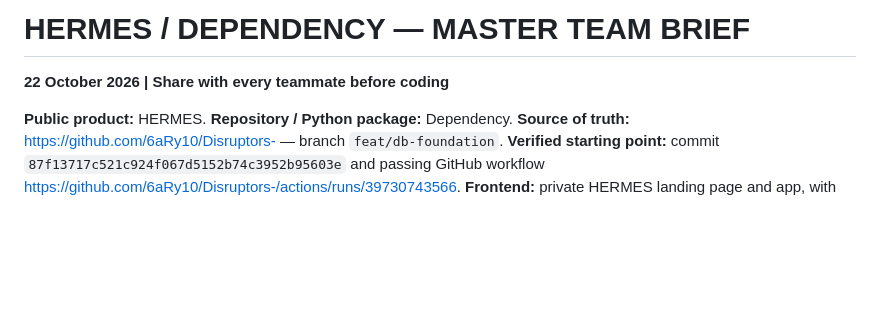
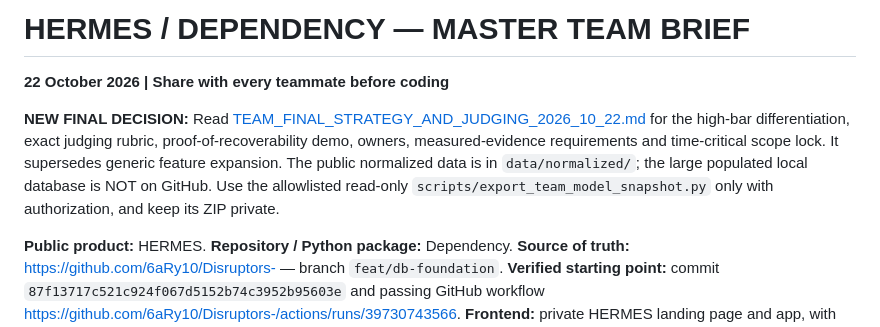
Before and after one commit to 6aRy10/Disruptors-, a Markdown page: docs/TEAM_MASTER_HANDOFF_2026_10_22.md, the part around the change. GitHub-like rendering; blank space fills up the shorter version.

Commit message:
Link final judging strategy and safe dataset sharing from master team handoff

```diff
--- a/docs/TEAM_MASTER_HANDOFF_2026_10_22.md
+++ b/docs/TEAM_MASTER_HANDOFF_2026_10_22.md
@@ -1,5 +1,8 @@
 # HERMES / DEPENDENCY — MASTER TEAM BRIEF
 **22 October 2026 | Share with every teammate before coding**
+
+**NEW FINAL DECISION:** Read [TEAM_FINAL_STRATEGY_AND_JUDGING_2026_10_22.md](TEAM_FINAL_STRATEGY_AND_JUDGING_2026_10_22.md) for the high-bar differentiation, exact judging rubric, proof-of-recoverability demo, owners, measured-evidence requirements and time-critical scope lock. It supersedes generic feature expansion. The public normalized data is in `data/normalized/`; the large populated local database is NOT on GitHub. Use the allowlisted read-only `scripts/export_team_model_snapshot.py` only with authorization, and keep its ZIP private.
+
 
 **Public product:** HERMES. **Repository / Python package:** Dependency.
 **Source of truth:** https://github.com/6aRy10/Disruptors- — branch `feat/db-foundation`.
```
